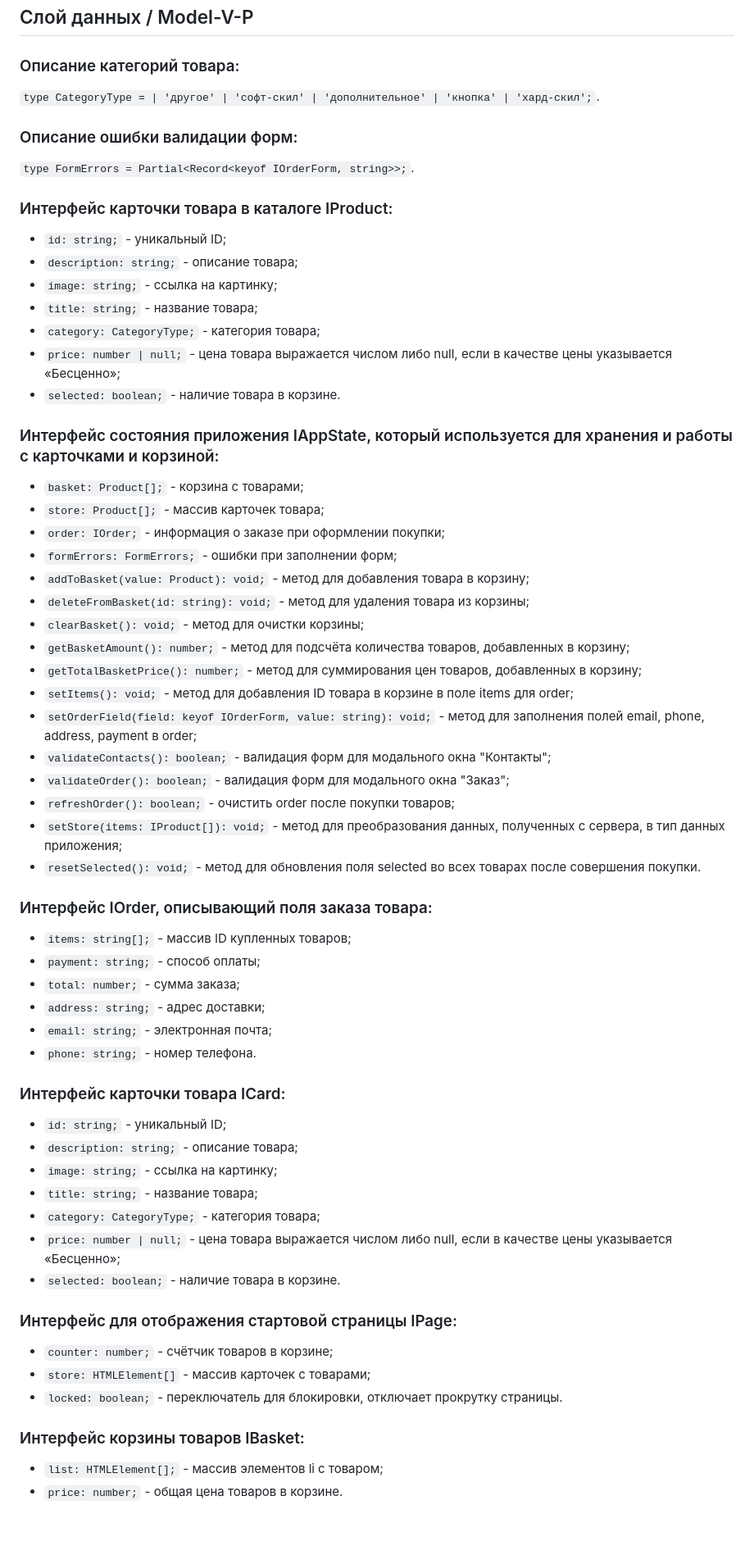
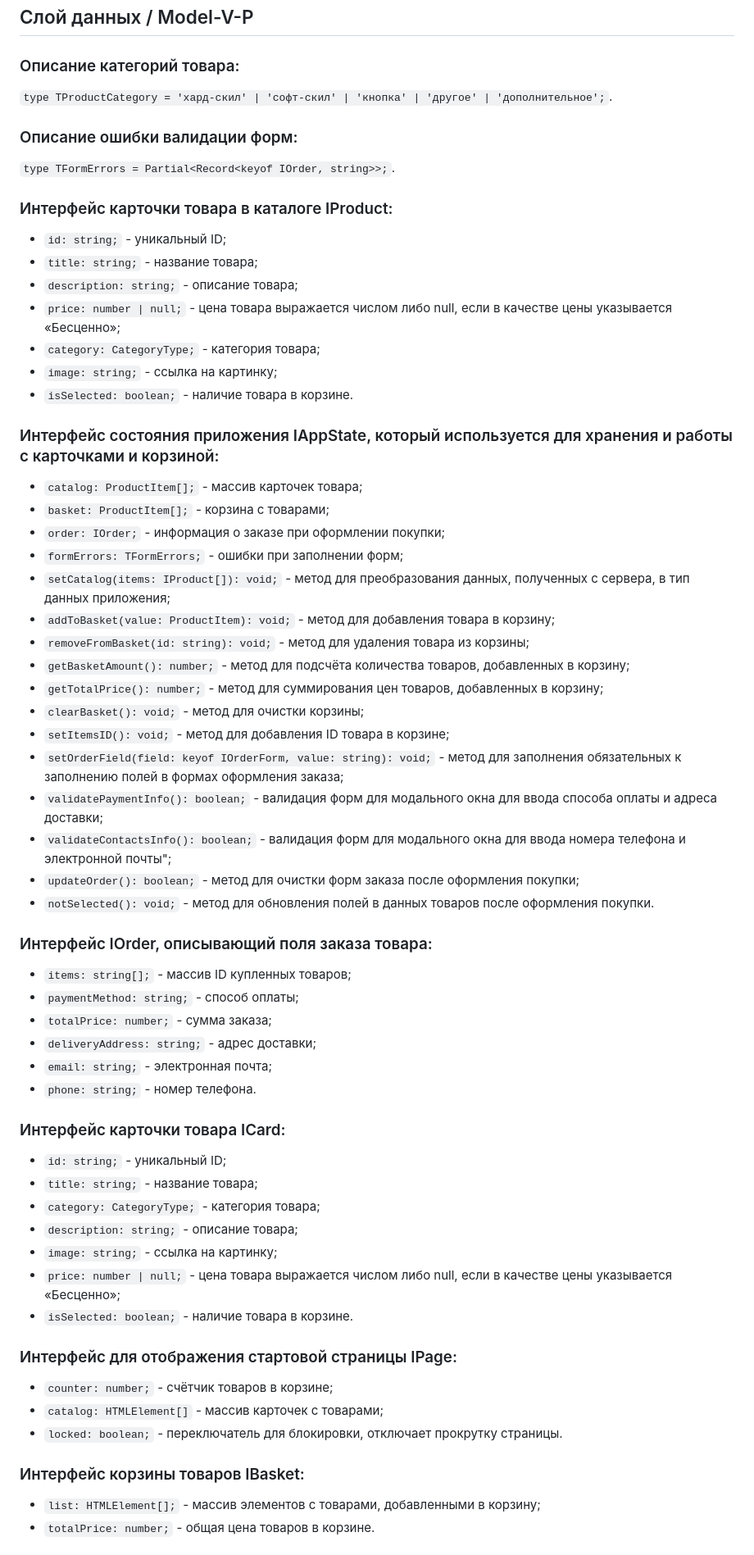
Before and after one commit to JuliAkhme/web-larek-frontend, a Markdown page: README.md, the part around the change printed below. Shown: that part at 82% size. GitHub-like rendering; blank space fills up the shorter version.

```diff
--- a/README.md
+++ b/README.md
@@ -68,66 +68,61 @@ yarn build
 ## Слой данных / Model-V-P
 
 ### Описание категорий товара:
-`type CategoryType =
- | 'другое'
- | 'софт-скил'
- | 'дополнительное'
- | 'кнопка'
- | 'хард-скил';`.
+`type TProductCategory = 'хард-скил' | 'софт-скил' | 'кнопка' | 'другое' | 'дополнительное';`.
 
 ### Описание ошибки валидации форм:
-`type FormErrors = Partial<Record<keyof IOrderForm, string>>;`.
+`type TFormErrors = Partial<Record<keyof IOrder, string>>;`.
 
 ### Интерфейс карточки товара в каталоге IProduct:
 - `id: string;` - уникальный ID;
+- `title: string;` - название товара;
 - `description: string;` - описание товара;
+- `price: number | null;` - цена товара выражается числом либо null, если в качестве цены указывается «Бесценно»;
+- `category: CategoryType;` - категория товара;
 - `image: string;` - ссылка на картинку;
-- `title: string;` - название товара;
-- `category: CategoryType;` - категория товара;
-- `price: number | null;` - цена товара выражается числом либо null, если в качестве цены указывается «Бесценно»;
-- `selected: boolean;` - наличие товара в корзине.
+- `isSelected: boolean;` - наличие товара в корзине.
 
 ### Интерфейс состояния приложения IAppState, который используется для хранения и работы с карточками и корзиной:
-- `basket: Product[];` - корзина с товарами;
-- `store: Product[];` - массив карточек товара;
+- `catalog: ProductItem[];` - массив карточек товара;
+- `basket: ProductItem[];` - корзина с товарами;
 - `order: IOrder;` - информация о заказе при оформлении покупки;
-- `formErrors: FormErrors;` - ошибки при заполнении форм;
-- `addToBasket(value: Product): void;` - метод для добавления товара в корзину;
-- `deleteFromBasket(id: string): void;` - метод для удаления товара из корзины;
+- `formErrors: TFormErrors;` - ошибки при заполнении форм;
+- `setCatalog(items: IProduct[]): void;` - метод для преобразования данных, полученных с сервера, в тип данных приложения;
+- `addToBasket(value: ProductItem): void;` - метод для добавления товара в корзину;
+- `removeFromBasket(id: string): void;` - метод для удаления товара из корзины;
+- `getBasketAmount(): number;` - метод для подсчёта количества товаров, добавленных в корзину;
+- `getTotalPrice(): number;` - метод для суммирования цен товаров, добавленных в корзину;
 - `clearBasket(): void;` - метод для очистки корзины;
-- `getBasketAmount(): number;` - метод для подсчёта количества товаров, добавленных в корзину;
-- `getTotalBasketPrice(): number;` - метод для суммирования цен товаров, добавленных в корзину;
-- `setItems(): void;` - метод для добавления ID товара в корзине в поле items для order;
-- `setOrderField(field: keyof IOrderForm, value: string): void;` - метод для заполнения полей email, phone, address, payment в order;
-- `validateContacts(): boolean;` - валидация форм для модального окна "Контакты";
-- `validateOrder(): boolean;` - валидация форм для модального окна "Заказ";
-- `refreshOrder(): boolean;` - очистить order после покупки товаров;
-- `setStore(items: IProduct[]): void;` - метод для преобразования данных, полученных с сервера, в тип данных приложения;
-- `resetSelected(): void;` - метод для обновления поля selected во всех товарах после совершения покупки.
+- `setItemsID(): void;` - метод для добавления ID товара в корзине;
+- `setOrderField(field: keyof IOrderForm, value: string): void;` - метод для заполнения обязательных к заполнению полей в формах оформления заказа;
+- `validatePaymentInfo(): boolean;` - валидация форм для модального окна для ввода способа оплаты и адреса доставки;
+- `validateContactsInfo(): boolean;` - валидация форм для модального окна для ввода номера телефона и электронной почты";
+- `updateOrder(): boolean;` - метод для очистки форм заказа после оформления покупки;
+- `notSelected(): void;` - метод для обновления полей в данных товаров после оформления покупки.
 
 ### Интерфейс IOrder, описывающий поля заказа товара:
 - `items: string[];` - массив ID купленных товаров;
-- `payment: string;` - способ оплаты;
-- `total: number;` - сумма заказа;
-- `address: string;` - адрес доставки;
+- `paymentMethod: string;` - способ оплаты;
+- `totalPrice: number;` - сумма заказа;
+- `deliveryAddress: string;` - адрес доставки;
 - `email: string;` - электронная почта;
 - `phone: string;` - номер телефона.
 
 ### Интерфейс карточки товара ICard:
 - `id: string;` - уникальный ID;
+- `title: string;` - название товара;
+- `category: CategoryType;` - категория товара;
 - `description: string;` - описание товара;
 - `image: string;` - ссылка на картинку;
-- `title: string;` - название товара;
-- `category: CategoryType;` - категория товара;
 - `price: number | null;` - цена товара выражается числом либо null, если в качестве цены указывается «Бесценно»;
-- `selected: boolean;` - наличие товара в корзине.
+- `isSelected: boolean;` - наличие товара в корзине.
 
 ### Интерфейс для отображения стартовой страницы IPage:
 - `counter: number;` - счётчик товаров в корзине;
-- `store: HTMLElement[]` - массив карточек с товарами;
+- `catalog: HTMLElement[]` - массив карточек с товарами;
 - `locked: boolean;` - переключатель для блокировки, отключает прокрутку страницы.
 
 ### Интерфейс корзины товаров IBasket:
-- `list: HTMLElement[];` - массив элементов li с товаром;
-- `price: number;` - общая цена товаров в корзине.
+- `list: HTMLElement[];` - массив элементов с товарами, добавленными в корзину;
+- `totalPrice: number;` - общая цена товаров в корзине.
 
```
Also changed, not shown: other parts of README.md (+46 -52 lines).
